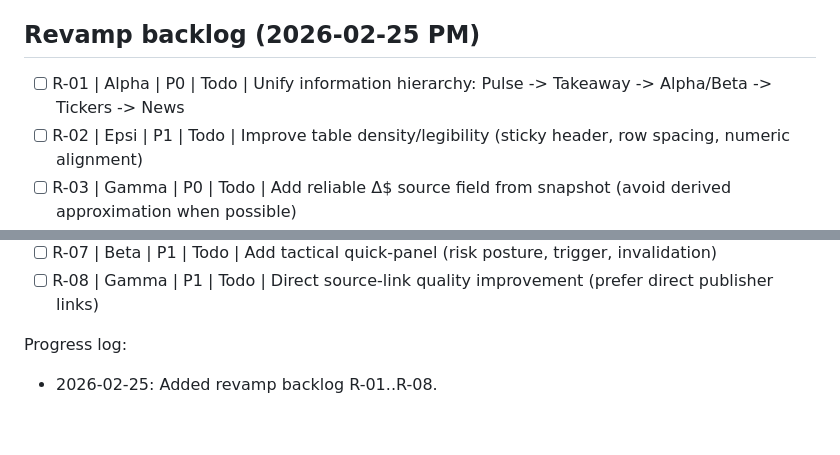
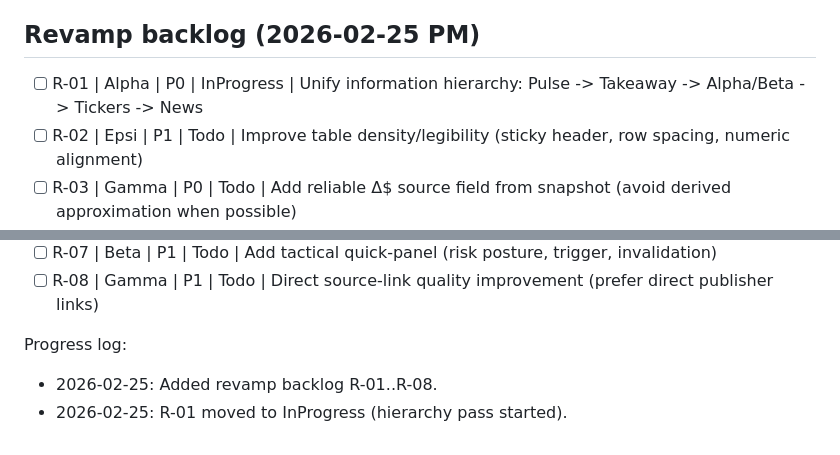
Before and after one commit to ShawdowG/investment-report, a Markdown page: migration/TASKBOARD.md, 2 parts joined by grey strips. GitHub-like rendering.

Commit message:
Start R-01 hierarchy pass (InProgress)

```diff
--- a/migration/TASKBOARD.md
+++ b/migration/TASKBOARD.md
@@ -61,7 +61,7 @@ Progress log:
 
 ## Revamp backlog (2026-02-25 PM)
 
-- [ ] R-01 | Alpha | P0 | Todo | Unify information hierarchy: Pulse -> Takeaway -> Alpha/Beta -> Tickers -> News
+- [ ] R-01 | Alpha | P0 | InProgress | Unify information hierarchy: Pulse -> Takeaway -> Alpha/Beta -> Tickers -> News
 - [ ] R-02 | Epsi  | P1 | Todo | Improve table density/legibility (sticky header, row spacing, numeric alignment)
 - [ ] R-03 | Gamma | P0 | Todo | Add reliable Δ$ source field from snapshot (avoid derived approximation when possible)
 - [ ] R-04 | Eta   | P1 | Todo | Add schema field for `changeAbs` + CI gate for missing mover fields
@@ -72,3 +72,4 @@ Progress log:
 
 Progress log:
 - 2026-02-25: Added revamp backlog R-01..R-08.
+- 2026-02-25: R-01 moved to InProgress (hierarchy pass started).
```
